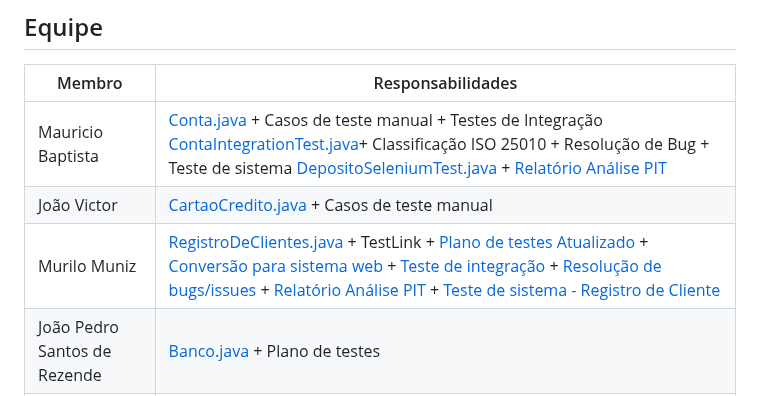
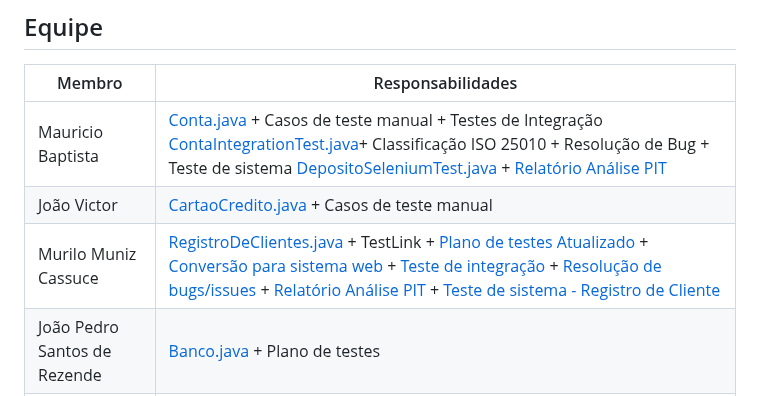
Before and after one commit to vaniacourses/trabalho-qualidade-e-teste-os-renegados, a Markdown page: README.md, the part around the change. Drawn GitHub-style.

Commit message:
Atualizando o nome do Murilo para nome completo

```diff
--- a/README.md
+++ b/README.md
@@ -128,7 +128,7 @@ mvn test
 |--------|-------------------|
 | Mauricio Baptista | [Conta.java](https://github.com/vaniacourses/trabalho-qualidade-e-teste-os-renegados/blob/main/winxbank/src/test/java/br/winxbank/sistemabancario/ContaTest.java) + Casos de teste manual + Testes de Integração [ContaIntegrationTest.java](https://github.com/vaniacourses/trabalho-qualidade-e-teste-os-renegados/blob/main/winxbank/src/test/java/br/winxbank/sistemabancario/integracao/ContaIntegrationTest.java)+ Classificação ISO 25010 + Resolução de Bug + Teste de sistema [DepositoSeleniumTest.java](https://github.com/vaniacourses/trabalho-qualidade-e-teste-os-renegados/blob/main/winxbank/src/test/java/br/winxbank/web/DepositoSeleniumTest.java) + [Relatório Análise PIT](https://docs.google.com/document/d/1F5N4BhtTQtHB9-Zx7_unbLB8M3LH4fn8Ckh-GqK5y04/edit?tab=t.0) |
 | João Victor | [CartaoCredito.java](https://github.com/vaniacourses/trabalho-qualidade-e-teste-os-renegados/blob/main/winxbank/src/test/java/br/winxbank/sistemabancario/CartaoCreditoTest.java) + Casos de teste manual |
-| Murilo Muniz | [RegistroDeClientes.java](https://github.com/vaniacourses/trabalho-qualidade-e-teste-os-renegados/blob/main/winxbank/src/test/java/br/winxbank/sistemaclientes/RegistroDeClientesTest.java) + TestLink + [Plano de testes Atualizado](https://docs.google.com/document/d/13wnAgiC9lXXx8CySR7Oy6DkSOQaZbA07/edit) + [Conversão para sistema web](https://github.com/vaniacourses/trabalho-qualidade-e-teste-os-renegados/commit/5ce64ec7d35ea70d57b73dabfeed4ef0bc3fdc78) + [Teste de integração](https://github.com/vaniacourses/trabalho-qualidade-e-teste-os-renegados/blob/main/winxbank/src/test/java/br/winxbank/sistemaclientes/integracao/RegistroDeClientesBancoIntegracaoTest.java) + [Resolução de bugs/issues](https://github.com/vaniacourses/trabalho-qualidade-e-teste-os-renegados/issues/1) + [Relatório Análise PIT](https://docs.google.com/document/d/1F5N4BhtTQtHB9-Zx7_unbLB8M3LH4fn8Ckh-GqK5y04/edit?tab=t.0) + [Teste de sistema - Registro de Cliente](https://github.com/vaniacourses/trabalho-qualidade-e-teste-os-renegados/blob/main/winxbank/src/test/java/br/winxbank/web/CadastroSeleniumTestFuncional.java)|
+| Murilo Muniz Cassuce | [RegistroDeClientes.java](https://github.com/vaniacourses/trabalho-qualidade-e-teste-os-renegados/blob/main/winxbank/src/test/java/br/winxbank/sistemaclientes/RegistroDeClientesTest.java) + TestLink + [Plano de testes Atualizado](https://docs.google.com/document/d/13wnAgiC9lXXx8CySR7Oy6DkSOQaZbA07/edit) + [Conversão para sistema web](https://github.com/vaniacourses/trabalho-qualidade-e-teste-os-renegados/commit/5ce64ec7d35ea70d57b73dabfeed4ef0bc3fdc78) + [Teste de integração](https://github.com/vaniacourses/trabalho-qualidade-e-teste-os-renegados/blob/main/winxbank/src/test/java/br/winxbank/sistemaclientes/integracao/RegistroDeClientesBancoIntegracaoTest.java) + [Resolução de bugs/issues](https://github.com/vaniacourses/trabalho-qualidade-e-teste-os-renegados/issues/1) + [Relatório Análise PIT](https://docs.google.com/document/d/1F5N4BhtTQtHB9-Zx7_unbLB8M3LH4fn8Ckh-GqK5y04/edit?tab=t.0) + [Teste de sistema - Registro de Cliente](https://github.com/vaniacourses/trabalho-qualidade-e-teste-os-renegados/blob/main/winxbank/src/test/java/br/winxbank/web/CadastroSeleniumTestFuncional.java)|
 | João Pedro Santos de Rezende |[Banco.java](https://github.com/vaniacourses/trabalho-qualidade-e-teste-os-renegados/blob/main/winxbank/src/test/java/br/winxbank/sistemabancario/BancoTest.java) + Plano de testes|
 | Antônio Vinicius | [ClienteWinx.java](https://github.com/vaniacourses/trabalho-qualidade-e-teste-os-renegados/blob/feature/antoniovini/winxbank/src/main/java/br/winxbank/sistemaclientes/ClienteWinx.java) + [Movimentacao.java](https://github.com/vaniacourses/trabalho-qualidade-e-teste-os-renegados/blob/feature/antoniovini/winxbank/src/main/java/br/winxbank/sistemabancario/Movimentacao.java) + Implementação do sistema de pontos ([PoliticaDeConversaoPadrao.java](https://github.com/vaniacourses/trabalho-qualidade-e-teste-os-renegados/blob/feature/antoniovini/winxbank/src/main/java/br/winxbank/sistemaclientes/PoliticaDeConversaoPadrao.java)) + Apresentação PPT |
 | Allan Breno | [ContaCorrente.java](https://github.com/vaniacourses/trabalho-qualidade-e-teste-os-renegados/blob/main/winxbank/src/main/java/br/winxbank/sistemabancario/ContaCorrente.java) + Casos de teste Manual |
```
